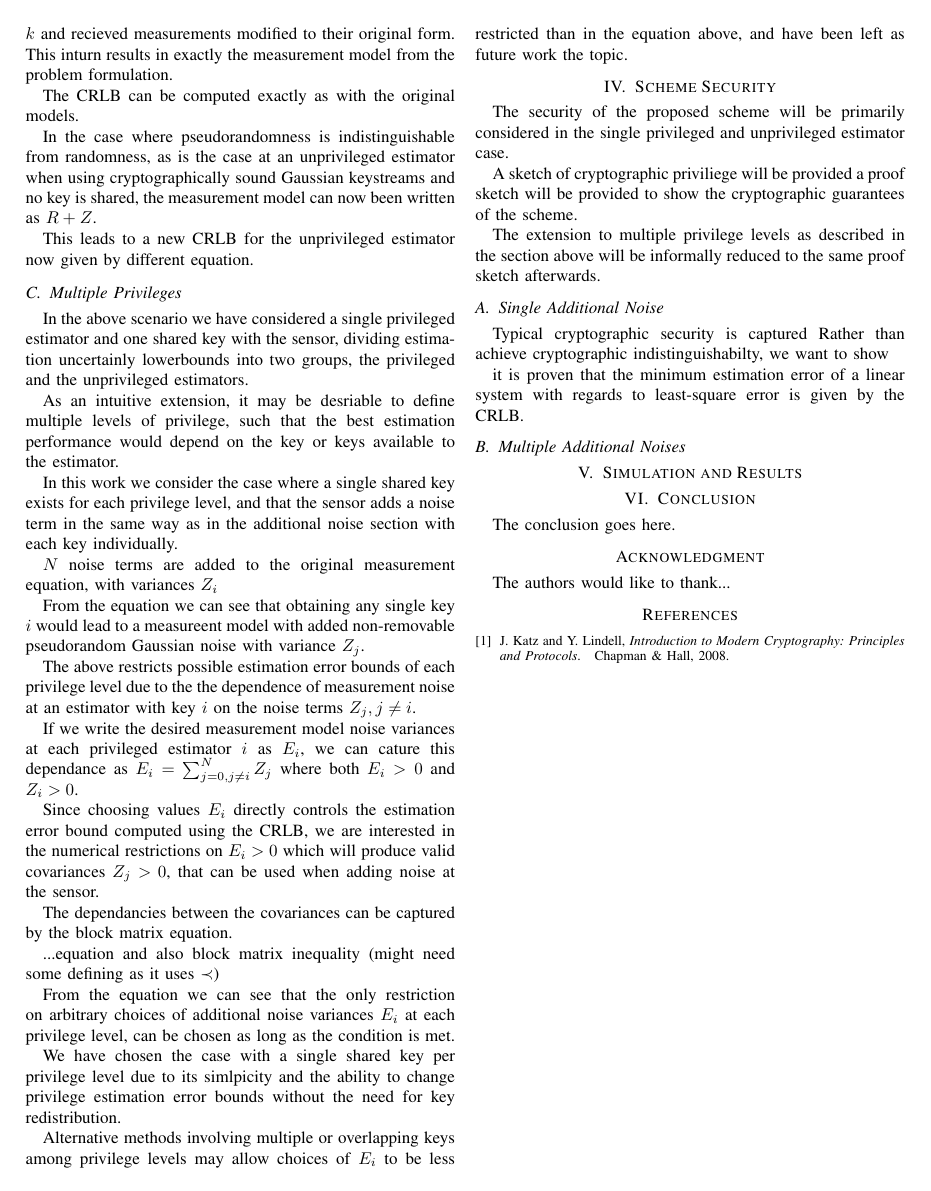
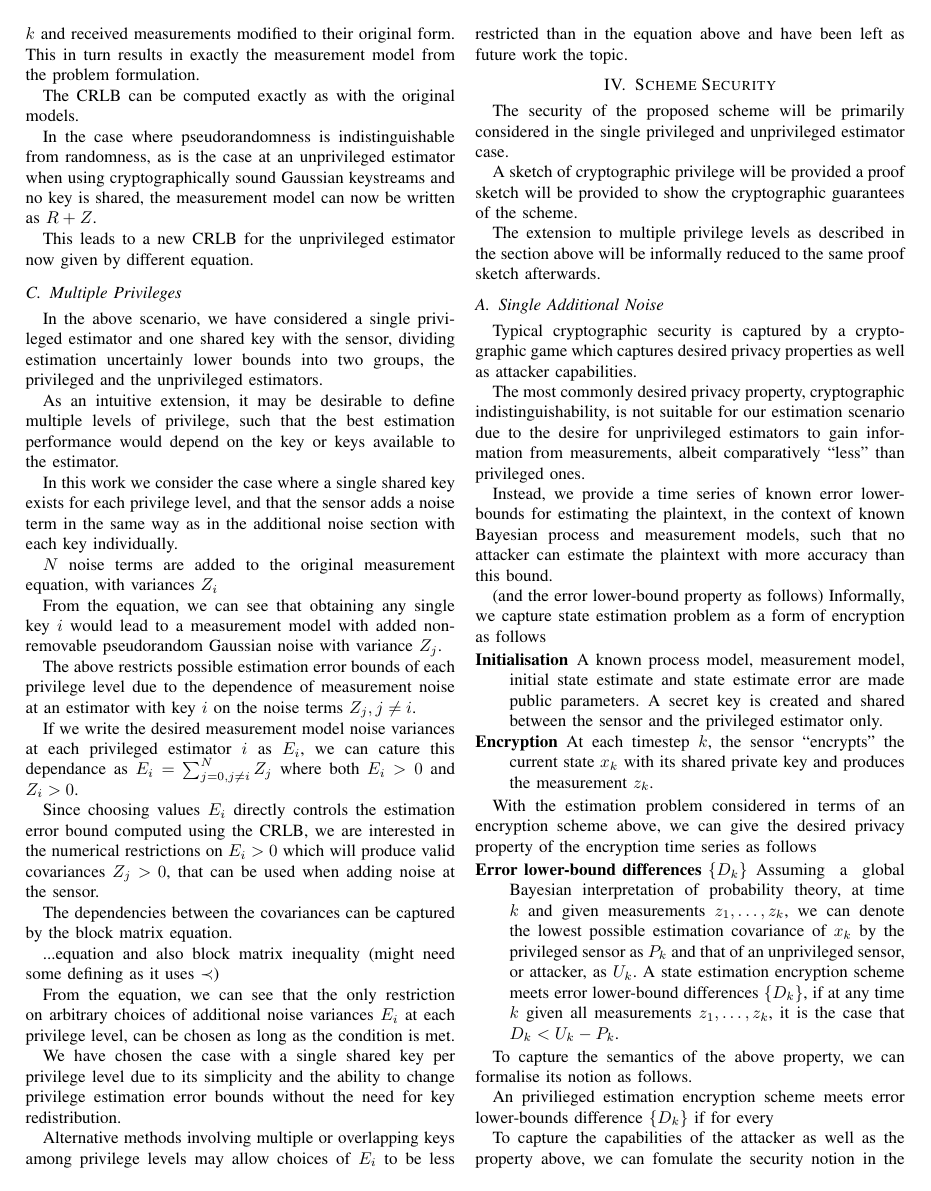
Before and after one commit to omubtcezq/PrivilegedEstimation, a LaTeX paper (main.tex): page 2 of 2 before the commit and page 2 of 3 after it. Compiled offline with pdfLaTeX; a missing font is replaced by an installed copy or a similar font; a LaTeX package or settings file that is missing is left out.

Commit message:
quicksave

```diff
--- a/main.tex
+++ b/main.tex
@@ -249,40 +249,40 @@ During estimation, the sensor modifies its measurements at each timestep.
 
 There are now two estimation problems present for the privileged and unprivileged estimators respectively.
 
-For the privileged estimator who holds the shared secret key, values $z$ and therefore $o$ can be computed at any time $k$ and recieved measurements modified to their original form. This inturn results in exactly the measurement model from the problem formulation.
+For the privileged estimator who holds the shared secret key, values $z$ and therefore $o$ can be computed at any time $k$ and received measurements modified to their original form. This in turn results in exactly the measurement model from the problem formulation.
 
 The CRLB can be computed exactly as with the original models.
 
-In the case where pseudorandomness is indistinguishable from randomness, as is the case at an unprivileged estimator when using cryptographically sound Gaussian keystreams and no key is shared, the measurement model can now been written as $R+Z$.
+In the case where pseudorandomness is indistinguishable from randomness, as is the case at an unprivileged estimator when using cryptographically sound Gaussian keystreams and no key is shared, the measurement model can now be written as $R+Z$.
 
 This leads to a new CRLB for the unprivileged estimator now given by different equation.
 
 \subsection{Multiple Privileges}
-In the above scenario we have considered a single privileged estimator and one shared key with the sensor, dividing estimation uncertainly lowerbounds into two groups, the privileged and the unprivileged estimators.
+In the above scenario, we have considered a single privileged estimator and one shared key with the sensor, dividing estimation uncertainly lower bounds into two groups, the privileged and the unprivileged estimators.
 
-As an intuitive extension, it may be desriable to define multiple levels of privilege, such that the best estimation performance would depend on the key or keys available to the estimator.
+As an intuitive extension, it may be desirable to define multiple levels of privilege, such that the best estimation performance would depend on the key or keys available to the estimator.
 
 In this work we consider the case where a single shared key exists for each privilege level, and that the sensor adds a noise term in the same way as in the additional noise section with each key individually.
 
 $N$ noise terms are added to the original measurement equation, with variances $Z_i$
 
-From the equation we can see that obtaining any single key $i$ would lead to a measureent model with added non-removable pseudorandom Gaussian noise with variance $Z_j$.
+From the equation, we can see that obtaining any single key $i$ would lead to a measurement model with added non-removable pseudorandom Gaussian noise with variance $Z_j$.
 
-The above restricts possible estimation error bounds of each privilege level due to the the dependence of measurement noise at an estimator with key $i$ on the noise terms $Z_j,j\neq i$.
+The above restricts possible estimation error bounds of each privilege level due to the dependence of measurement noise at an estimator with key $i$ on the noise terms $Z_j,j\neq i$.
 
 If we write the desired measurement model noise variances at each privileged estimator $i$ as $E_i$, we can cature this dependance as $E_i=\sum^N_{j=0,j\neq i}Z_j$ where both $E_i>0$ and $Z_i>0$.
 
 Since choosing values $E_i$ directly controls the estimation error bound computed using the CRLB, we are interested in the numerical restrictions on $E_i>0$ which will produce valid covariances $Z_j>0$, that can be used when adding noise at the sensor.
 
-The dependancies between the covariances can be captured by the block matrix equation.
+The dependencies between the covariances can be captured by the block matrix equation.
 
 ...equation and also block matrix inequality (might need some defining as it uses $\prec$)
 
-From the equation we can see that the only restriction on arbitrary choices of additional noise variances $E_i$ at each privilege level, can be chosen as long as the condition is met.
+From the equation, we can see that the only restriction on arbitrary choices of additional noise variances $E_i$ at each privilege level, can be chosen as long as the condition is met.
 
-We have chosen the case with a single shared key per privilege level due to its simlpicity and the ability to change privilege estimation error bounds without the need for key redistribution.
+We have chosen the case with a single shared key per privilege level due to its simplicity and the ability to change privilege estimation error bounds without the need for key redistribution.
 
-Alternative methods involving multiple or overlapping keys among privilege levels may allow choices of $E_i$ to be less restricted than in the equation above, and have been left as future work the topic.
+Alternative methods involving multiple or overlapping keys among privilege levels may allow choices of $E_i$ to be less restricted than in the equation above and have been left as future work the topic.
 
 %
 %  .d8888b.  8888888888 .d8888b.  888     888 8888888b.  8888888 88888888888 Y88b   d88P
@@ -301,11 +301,36 @@ Alternative methods involving multiple or overlapping keys among privilege level
 \section{Scheme Security}
 The security of the proposed scheme will be primarily considered in the single privileged and unprivileged estimator case.
 
-A sketch of cryptographic priviliege will be provided
+A sketch of cryptographic privilege will be provided
 a proof sketch will be provided to show the cryptographic guarantees of the scheme.
 
 The extension to multiple privilege levels as described in the section above will be informally reduced to the same proof sketch afterwards.
 
 \subsection{Single Additional Noise}
-Typical cryptographic security is captured
-Rather than achieve cryptographic indistinguishabilty, we want to show
+Typical cryptographic security is captured by a cryptographic game which captures desired privacy properties as well as attacker capabilities.
+
+The most commonly desired privacy property, cryptographic indistinguishability, is not suitable for our estimation scenario due to the desire for unprivileged estimators to gain information from measurements, albeit comparatively ``less'' than privileged ones.
+
+Instead, we provide a time series of known error lower-bounds for estimating the plaintext, in the context of known Bayesian process and measurement models, such that no attacker can estimate the plaintext with more accuracy than this bound.
+
+(and the error lower-bound property as follows)
+Informally, we capture state estimation problem as a form of encryption as follows
+
+\begin{LaTeXdescription}
+   \item[Initialisation] A known process model, measurement model, initial state estimate and state estimate error are made public parameters. A secret key is created and shared between the sensor and the privileged estimator only.
+   \item[Encryption] At each timestep $k$, the sensor ``encrypts'' the current state $x_k$ with its shared private key and produces the measurement $z_k$.
+\end{LaTeXdescription}
+
+%Decryption. At each timestep $k$, an encrypted state can be ``decrypted'' by the privileged estimator with its shared private key. (is this required?)
+
+With the estimation problem considered in terms of an encryption scheme above, we can give the desired privacy property of the encryption time series as follows
+
+\begin{LaTeXdescription}
+   \item[Error lower-bound differences $\{D_k\}$] Assuming a global Bayesian interpretation of probability theory, at time $k$ and given measurements $z_1,\dots,z_k$, we can denote the lowest possible estimation covariance of $x_k$ by the privileged sensor as $P_k$ and that of an unprivileged sensor, or attacker, as $U_k$. A state estimation encryption scheme meets error lower-bound differences $\{D_k\}$, if at any time $k$ given all measurements $z_1,\dots,z_k$, it is the case that $D_k<U_k-P_k$.
+\end{LaTeXdescription}
+
+To capture the semantics of the above property, we can formalise its notion as follows.
+
+An privilieged estimation encryption scheme meets error lower-bounds difference $\{D_k\}$ if for every
+
+To capture the capabilities of the attacker as well as the property above, we can fomulate the security notion in the form of a game. Since the encryption scheme provides no decryption function, and encryptions are not unique (noise terms may make measurements of different states equal), we
```
Also changed, not shown: main.pdf, main.tex (12 more changed lines).
